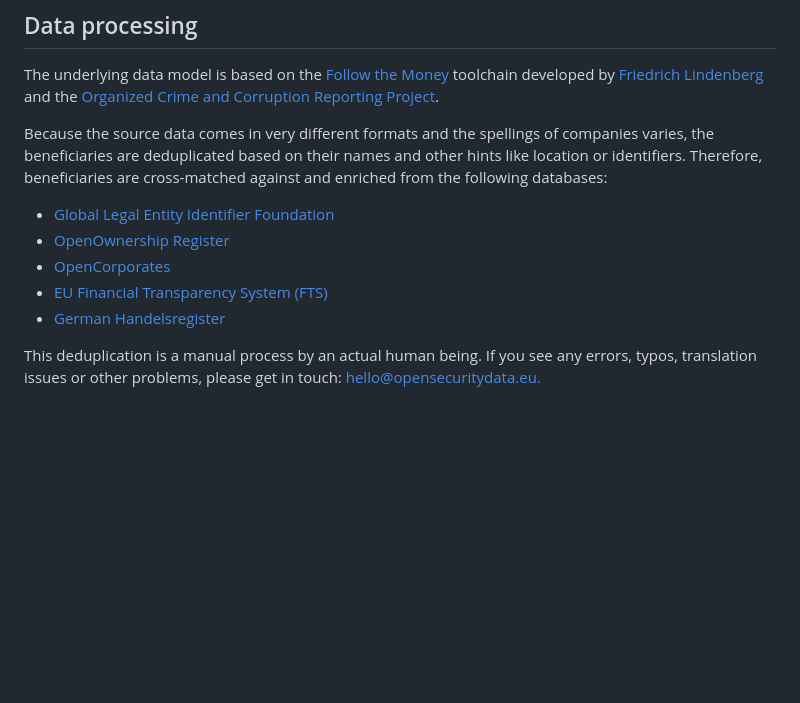
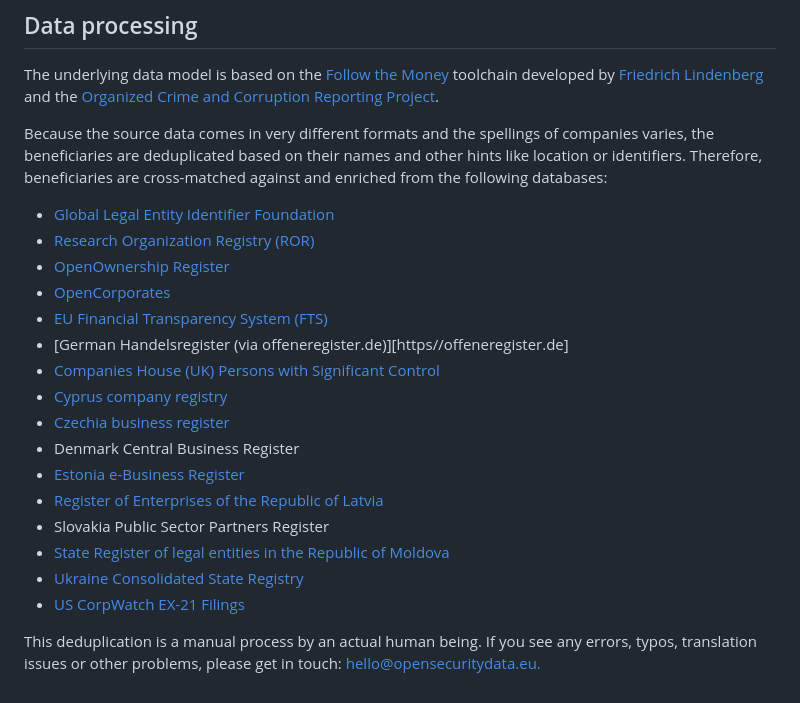
Before and after one commit to dataresearchcenter/opensecuritydata-gatsby, a Markdown page: src/pages/data.md, the part around the change. GitHub-like rendering; blank space fills up the shorter version.

Commit message:
📝 update about data page

```diff
--- a/src/pages/data.md
+++ b/src/pages/data.md
@@ -189,10 +189,21 @@ other hints like location or identifiers. Therefore, beneficiaries are
 cross-matched against and enriched from the following databases:
 
 - [Global Legal Entity Identifier Foundation](https://www.gleif.org/en)
+- [Research Organization Registry (ROR)](https://ror.org)
 - [OpenOwnership Register](https://www.openownership.org/en/)
 - [OpenCorporates](https://opencorporates.com/)
 - [EU Financial Transparency System (FTS)](https://data.europa.eu/data/datasets/fts?locale=en)
-- [German Handelsregister](https://offeneregister.de/)
+- [German Handelsregister (via offeneregister.de)][https//offeneregister.de]
+- [Companies House (UK) Persons with Significant Control](https://www.gov.uk/government/organisations/companies-house)
+- [Cyprus company registry](https://www.companies.gov.cy/en/)
+- [Czechia business register](http://wwwinfo.mfcr.cz/ares/ares.html.en)
+- Denmark Central Business Register
+- [Estonia e-Business Register](https://www.rik.ee/en/e-business-register)
+- [Register of Enterprises of the Republic of Latvia](https://www.ur.gov.lv/lv/)
+- Slovakia Public Sector Partners Register
+- [State Register of legal entities in the Republic of Moldova](http://asp.gov.md/)
+- [Ukraine Consolidated State Registry](https://usr.minjust.gov.ua/)
+- [US CorpWatch EX-21 Filings](https://corpwatch.org/)
 
 This deduplication is a manual process by an actual human being. If you see any
 errors, typos, translation issues or other problems, please get in touch:
```
